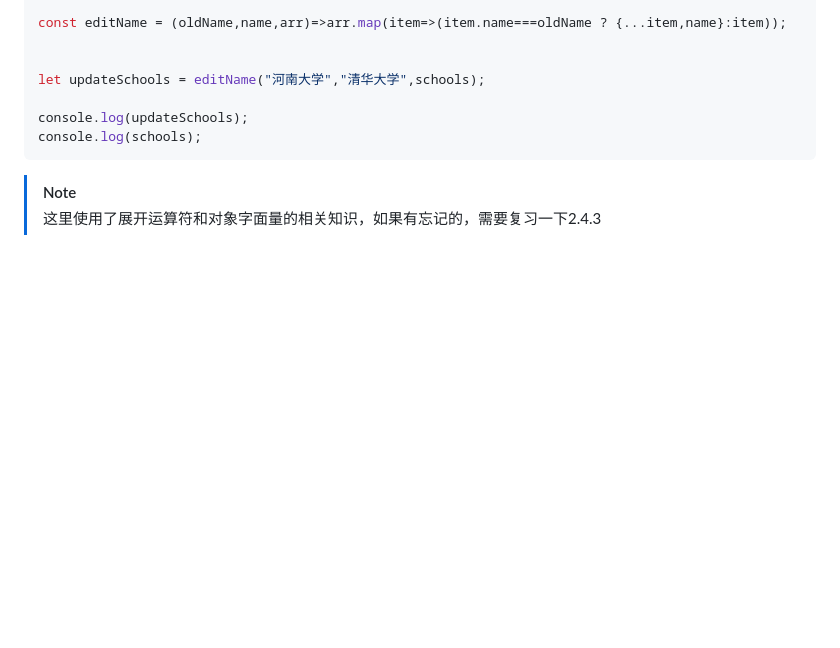
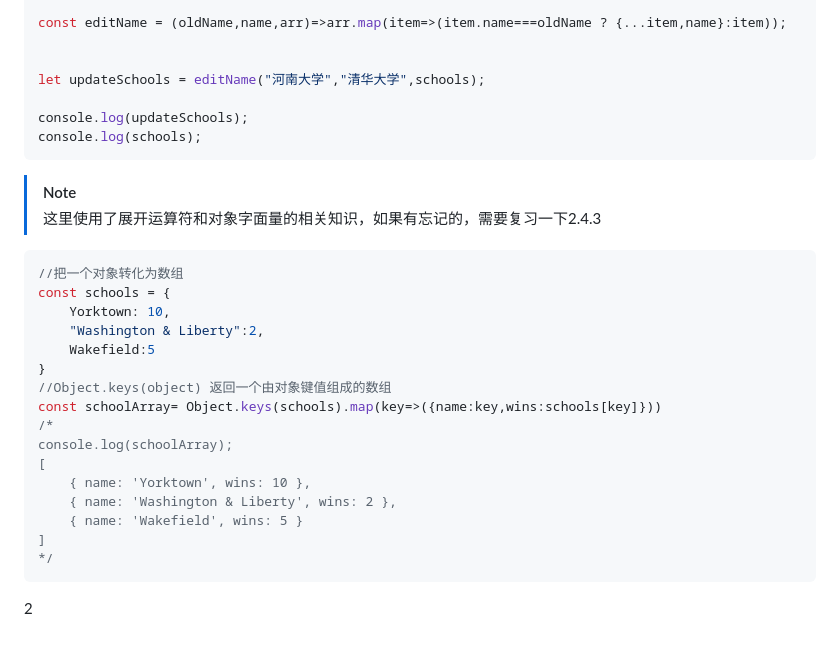
Before and after one commit to lijianye521/React-, a Markdown page: README.md, the part around the change. Drawn GitHub-style; blank space fills up the shorter version.

Commit message:
commit again

````diff
--- a/README.md
+++ b/README.md
@@ -703,3 +703,24 @@ console.log(schools);
 > [!NOTE]
 >
 > 这里使用了展开运算符和对象字面量的相关知识，如果有忘记的，需要复习一下2.4.3
+
+```js
+//把一个对象转化为数组
+const schools = {
+    Yorktown: 10,
+    "Washington & Liberty":2,
+    Wakefield:5
+}
+//Object.keys(object) 返回一个由对象键值组成的数组
+const schoolArray= Object.keys(schools).map(key=>({name:key,wins:schools[key]}))
+/*
+console.log(schoolArray);
+[
+    { name: 'Yorktown', wins: 10 },
+    { name: 'Washington & Liberty', wins: 2 },
+    { name: 'Wakefield', wins: 5 }
+]
+*/
+```
+
+2
````
